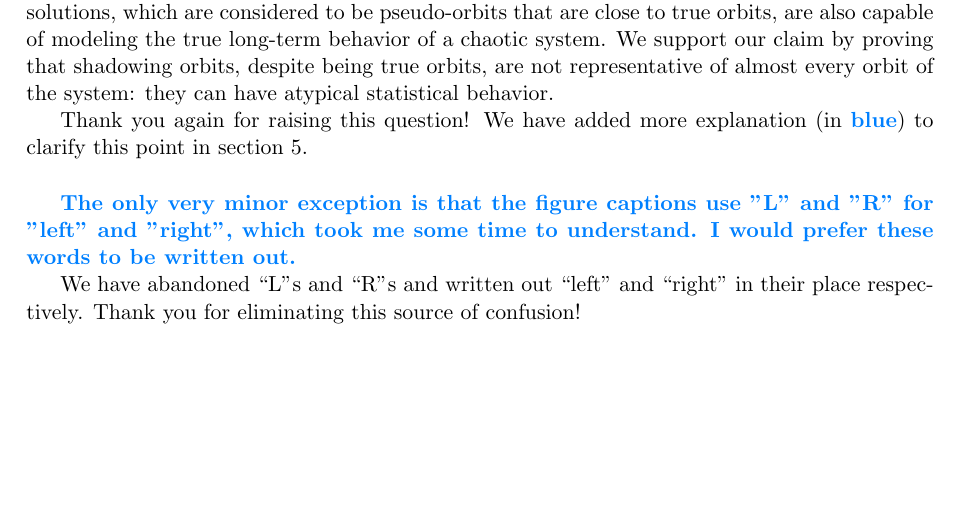
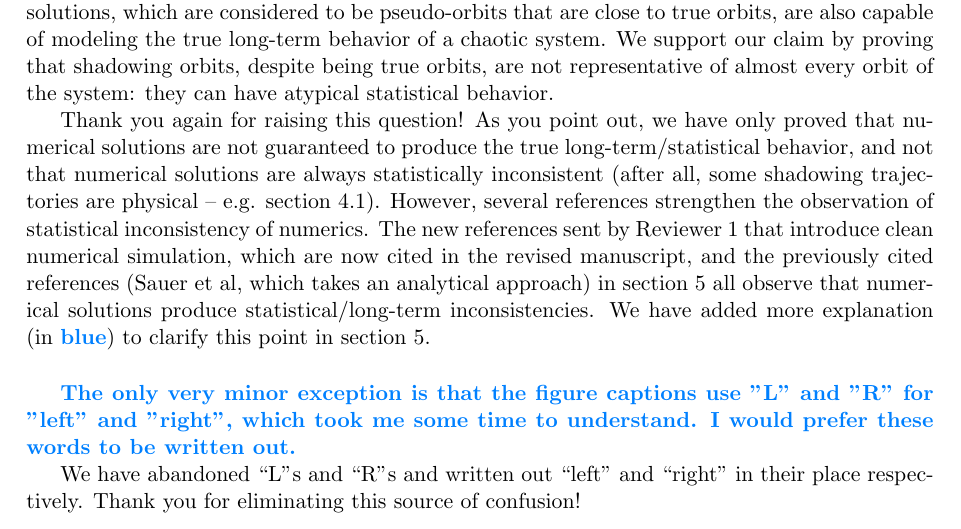
Before and after one commit to ni-sha-c/shadowing, a LaTeX document (letter/responseToReviewers.tex): part of page 3 of 4, cut so that both start at the same text, the shorter picture padded with empty space. Compiled offline with pdfLaTeX.

Commit message:
Edit last part of response

```diff
--- a/letter/responseToReviewers.tex
+++ b/letter/responseToReviewers.tex
@@ -89,7 +89,7 @@ As you rightly pointed out, in some scenarios, the pseudo-orbits may in fact inh
 
 We hope that this clarifies our position: we refute the belief that, due to shadowing, numerical solutions, which are considered to be pseudo-orbits that are close to true orbits, are also capable of modeling the true long-term behavior of a chaotic system. We support our claim by proving that shadowing orbits, despite being true orbits, are not representative of almost every orbit of the system: they can have atypical statistical behavior.
 
-Thank you again for raising this question! We have added more explanation (in \reviewerTwo{blue}) to clarify this point in section 5.
+Thank you again for raising this question! As you point out, we have only proved that numerical solutions are not guaranteed to produce the true long-term/statistical behavior, and not that numerical solutions are always statistically inconsistent (after all, some shadowing trajectories are physical -- e.g. section 4.1). However, several references strengthen the observation of statistical inconsistency of numerics. The new references sent by Reviewer 1 that introduce clean numerical simulation, which are now cited in the revised manuscript, and the previously cited references (Sauer et al, which takes an analytical approach) in section 5 all observe that numerical solutions produce statistical/long-term inconsistencies. We have added more explanation (in \reviewerTwo{blue}) to clarify this point in section 5.
 \vspace{0.2in}
 
 \reviewerTwo{The only very minor exception is that the figure captions use "L" and "R" for "left" and "right", which took me some time to understand. I would prefer these words to be written out.
```
